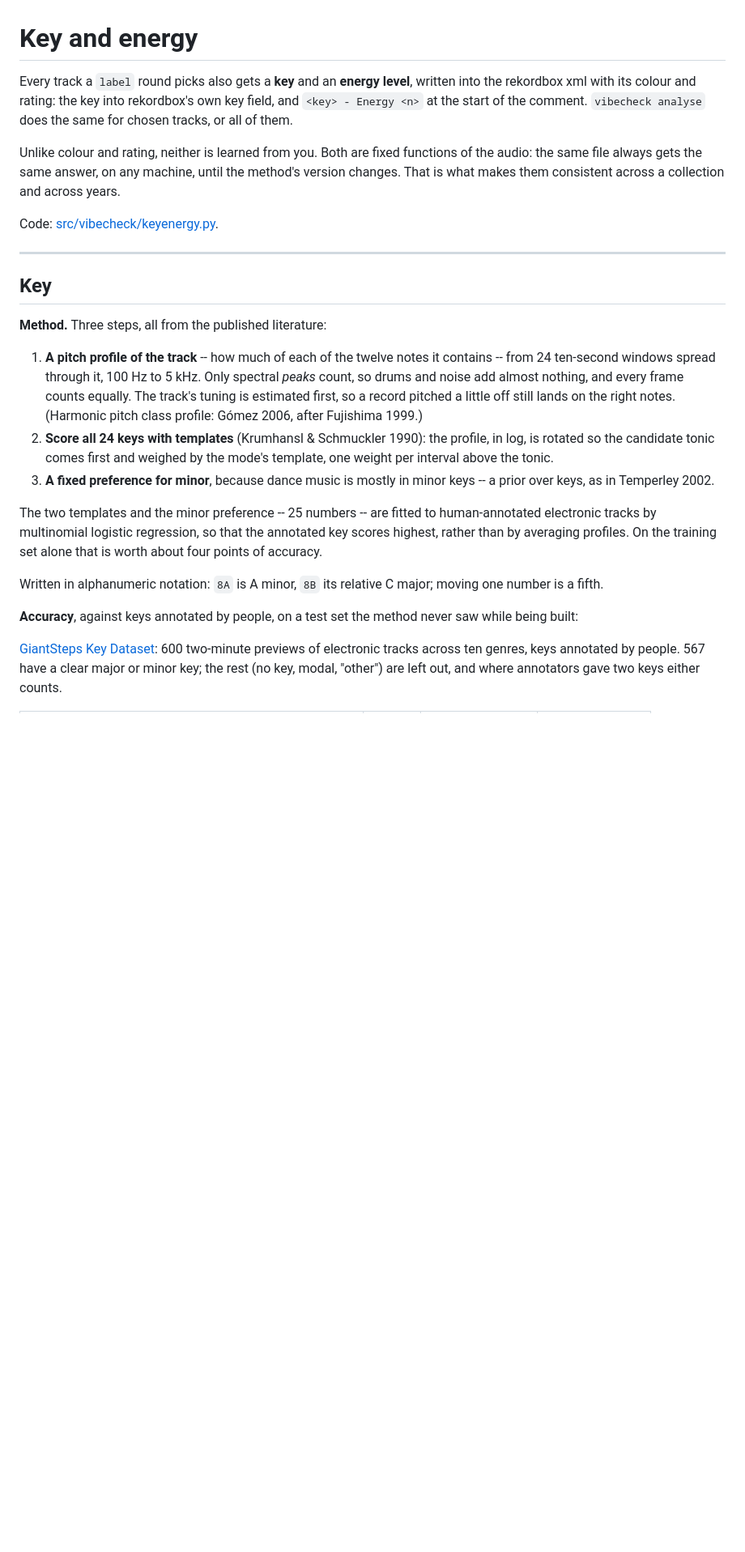
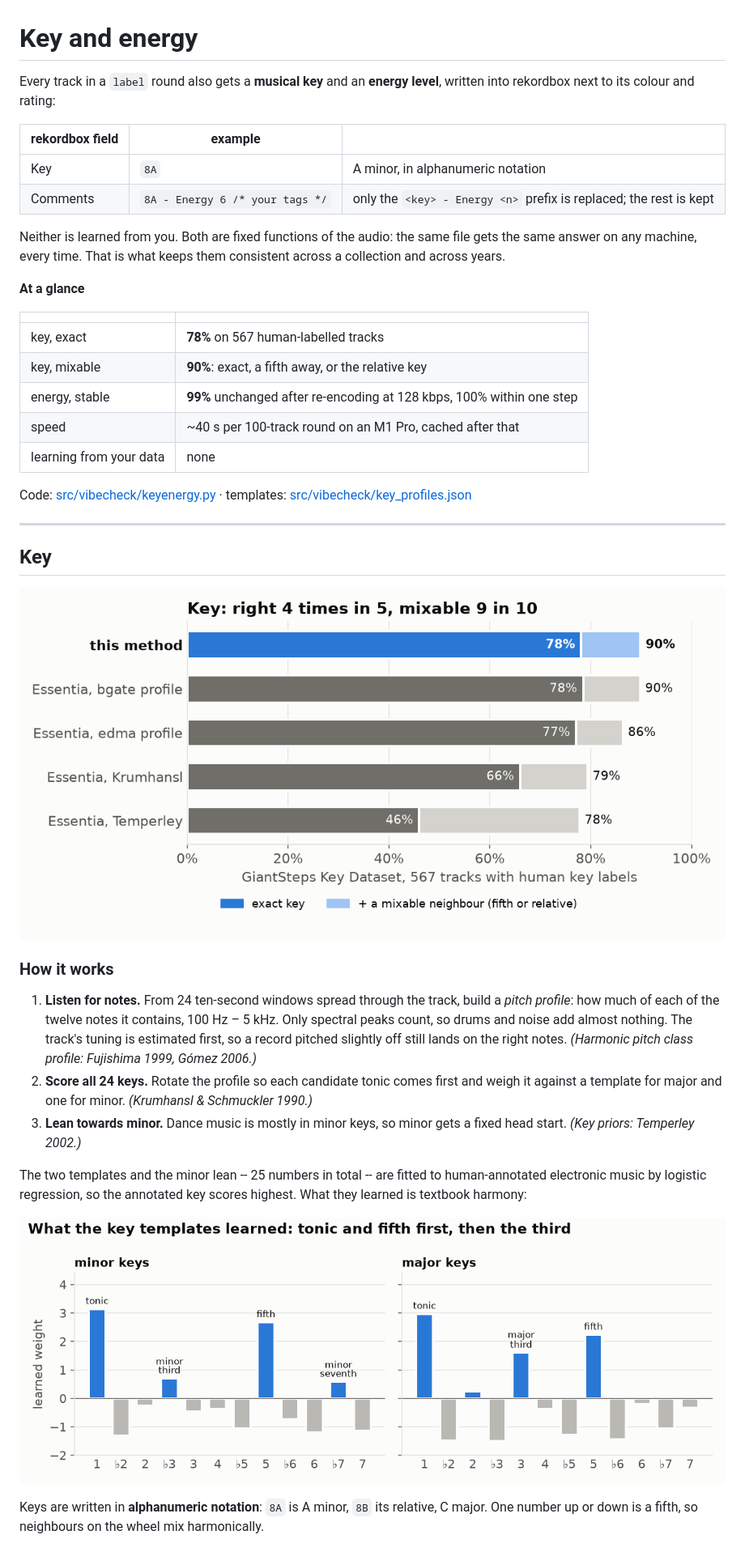
Before and after one commit to F483/vibecheck, a Markdown page: docs/key-energy.md, the part around one of its changes. Shown at 81% size. Drawn GitHub-style; pictures changed too: docs/img/key-energy/key-accuracy.png (added), docs/img/key-energy/key-templates.png (added); blank space fills up the shorter version.

Commit message:
docs: key-energy page with charts
Co-Authored-By: Claude Opus 5.5 <noreply@anthropic.com>

```diff
--- a/docs/key-energy.md
+++ b/docs/key-energy.md
@@ -1,48 +1,57 @@
 # Key and energy
 
-Every track a `label` round picks also gets a **key** and an **energy level**,
-written into the rekordbox xml with its colour and rating: the key into
-rekordbox's own key field, and `<key> - Energy <n>` at the start of the
-comment. `vibecheck analyse` does the same for chosen tracks, or all of them.
+Every track in a `label` round also gets a **musical key** and an **energy
+level**, written into rekordbox next to its colour and rating:
 
-Unlike colour and rating, neither is learned from you. Both are fixed
-functions of the audio: the same file always gets the same answer, on any
-machine, until the method's version changes. That is what makes them
+| rekordbox field | example | |
+|---|---|---|
+| Key | `8A` | A minor, in alphanumeric notation |
+| Comments | `8A - Energy 6 /* your tags */` | only the `<key> - Energy <n>` prefix is replaced; the rest is kept |
+
+Neither is learned from you. Both are fixed functions of the audio: the same
+file gets the same answer on any machine, every time. That is what keeps them
 consistent across a collection and across years.
 
-Code: [src/vibecheck/keyenergy.py](../src/vibecheck/keyenergy.py).
+**At a glance**
+
+| | |
+|---|---|
+| key, exact | **78%** on 567 human-labelled tracks |
+| key, mixable | **90%**: exact, a fifth away, or the relative key |
+| energy, stable | **99%** unchanged after re-encoding at 128 kbps, 100% within one step |
+| speed | ~40 s per 100-track round on an M1 Pro, cached after that |
+| learning from your data | none |
+
+Code: [src/vibecheck/keyenergy.py](../src/vibecheck/keyenergy.py) ·
+templates: [src/vibecheck/key_profiles.json](../src/vibecheck/key_profiles.json)
 
 ---
 
 ## Key
 
-**Method.** Three steps, all from the published literature:
+![Key accuracy on GiantSteps: this method 78% exact and 90% mixable, on par with the best Essentia profile and well above the classic templates](img/key-energy/key-accuracy.png)
 
-1. **A pitch profile of the track** -- how much of each of the twelve notes it
-   contains -- from 24 ten-second windows spread through it, 100 Hz to 5 kHz.
-   Only spectral *peaks* count, so drums and noise add almost nothing, and
-   every frame counts equally. The track's tuning is estimated first, so a
-   record pitched a little off still lands on the right notes. (Harmonic
-   pitch class profile: Gómez 2006, after Fujishima 1999.)
-2. **Score all 24 keys with templates** (Krumhansl & Schmuckler 1990): the
-   profile, in log, is rotated so the candidate tonic comes first and weighed
-   by the mode's template, one weight per interval above the tonic.
-3. **A fixed preference for minor**, because dance music is mostly in minor
-   keys -- a prior over keys, as in Temperley 2002.
+### How it works
 
-The two templates and the minor preference -- 25 numbers -- are fitted to
-human-annotated electronic tracks by multinomial logistic regression, so that
-the annotated key scores highest, rather than by averaging profiles. On the
-training set alone that is worth about four points of accuracy.
+1. **Listen for notes.** From 24 ten-second windows spread through the track,
+   build a *pitch profile*: how much of each of the twelve notes it contains,
+   100 Hz – 5 kHz. Only spectral peaks count, so drums and noise add almost
+   nothing. The track's tuning is estimated first, so a record pitched slightly
+   off still lands on the right notes.
+   *(Harmonic pitch class profile: Fujishima 1999, Gómez 2006.)*
+2. **Score all 24 keys.** Rotate the profile so each candidate tonic comes
+   first and weigh it against a template for major and one for minor.
+   *(Krumhansl & Schmuckler 1990.)*
+3. **Lean towards minor.** Dance music is mostly in minor keys, so minor gets
+   a fixed head start. *(Key priors: Temperley 2002.)*
 
-Written in alphanumeric notation: `8A` is A minor, `8B` its relative C major;
-moving one number is a fifth.
+The two templates and the minor lean -- 25 numbers in total -- are fitted to
+human-annotated electronic music by logistic regression, so the annotated key
+scores highest. What they learned is textbook harmony:
 
-**Accuracy**, against keys annotated by people, on a test set the method never
-saw while being built:
+![Learned template weights: minor keys favour tonic, fifth, minor third and minor seventh; major keys favour tonic, fifth and major third](img/key-energy/key-templates.png)
 
-[GiantSteps Key Dataset](https://zenodo.org/record/1095691): 600 two-minute
-previews of electronic tracks across ten genres, keys annotated by people. 567
-have a clear major or minor key; the rest (no key, modal, "other") are left
-out, and where annotators gave two keys either counts.
+Keys are written in **alphanumeric notation**: `8A` is A minor, `8B` its
+relative, C major. One number up or down is a fifth, so neighbours on the
+wheel mix harmonically.
 
```
Also changed, not shown: other parts of docs/key-energy.md (+85 -66 lines), docs/img/key-energy/energy-genres.png (added), docs/img/key-energy/energy-scale.png (added), 1 other file.
